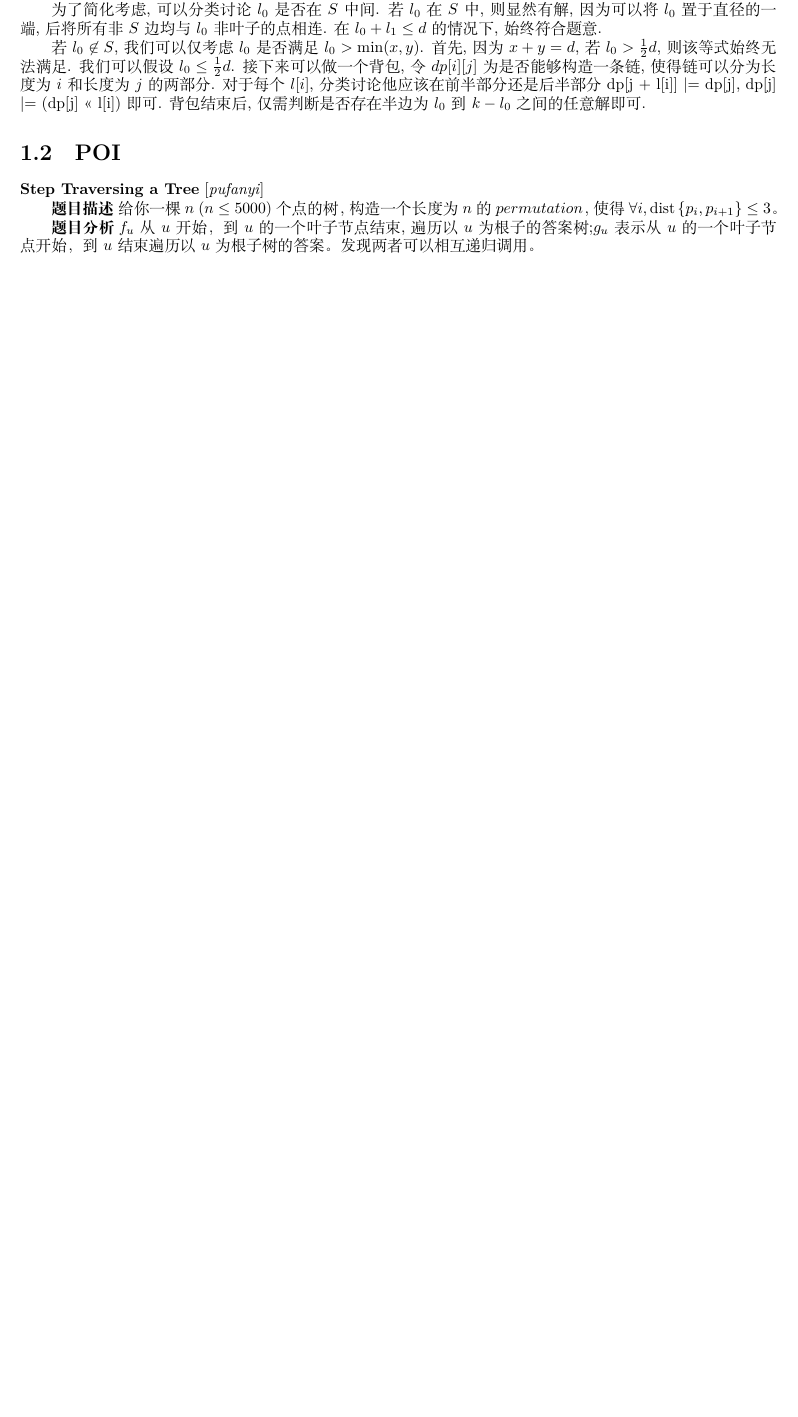
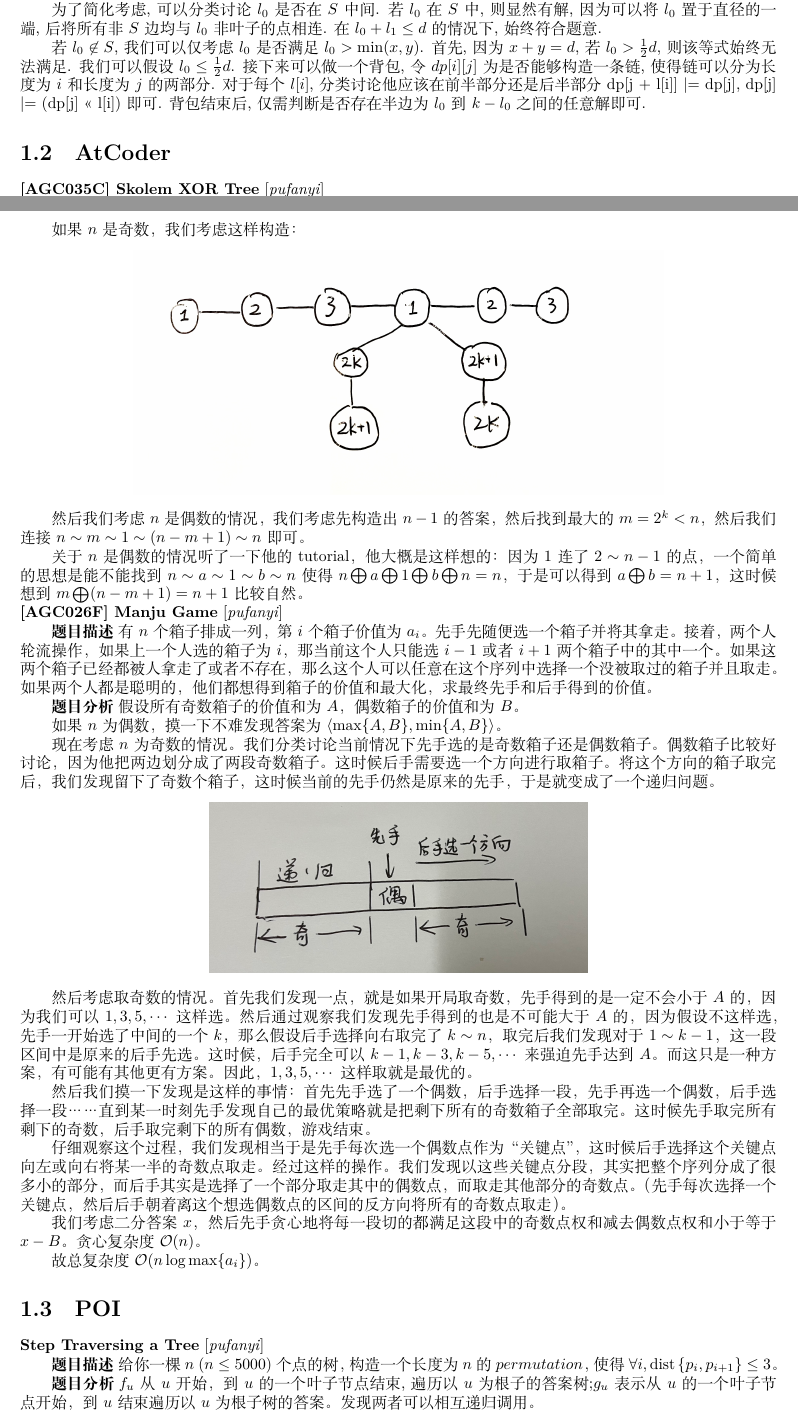
Before and after one commit to SiyangShao/ICPCProblemSet, a LaTeX document (main.tex, which reads solutions/atcoder.tex): part of page 3 of 5 before the commit and two parts of pages 3 and 4 of 6 after it, the two joined at a grey line, cut so that both start at the same text, the shorter picture padded with empty space. Compiled offline with XeLaTeX.

Commit message:
Update solutions for atcoder

```diff
--- /dev/null
+++ b/solutions/atcoder.tex
@@ -0,0 +1 @@
+\section{AtCoder}
@@ -0,0 +8,32 @@
+如果 $n$ 是奇数，我们考虑这样构造：
+
+\begin{center}
+    \includegraphics[width=0.7\textwidth]{solutions/img/agc035c/agc035c.jpg}
+\end{center}
+
+然后我们考虑 $n$ 是偶数的情况，我们考虑先构造出 $n-1$ 的答案，然后找到最大的 $m=2^k<n$，然后我们连接 $n\sim m\sim 1\sim (n-m+1)\sim n$ 即可。
+
+关于 $n$ 是偶数的情况听了一下他的 tutorial，他大概是这样想的：因为 $1$ 连了 $2\sim n-1$ 的点，一个简单的思想是能不能找到 $n\sim a\sim 1\sim b\sim n$ 使得 $n\bigoplus a\bigoplus 1\bigoplus b\bigoplus n=n$，于是可以得到 $a\bigoplus b=n+1$，这时候想到 $m\bigoplus (n-m+1)=n+1$ 比较自然。
+
+\ptitle{[AGC026F] Manju Game}{pufanyi}
+
+\prob 有 $n$ 个箱子排成一列，第 $i$ 个箱子价值为 $a_i$。先手先随便选一个箱子并将其拿走。接着，两个人轮流操作，如果上一个人选的箱子为 $i$，那当前这个人只能选 $i-1$ 或者 $i+1$ 两个箱子中的其中一个。如果这两个箱子已经都被人拿走了或者不存在，那么这个人可以任意在这个序列中选择一个没被取过的箱子并且取走。如果两个人都是聪明的，他们都想得到箱子的价值和最大化，求最终先手和后手得到的价值。
+\sol 假设所有奇数箱子的价值和为 $A$，偶数箱子的价值和为 $B$。
+
+如果 $n$ 为偶数，摸一下不难发现答案为 $\left<\max\{A, B\}, \min\{A, B\}\right>$。
+
+现在考虑 $n$ 为奇数的情况。我们分类讨论当前情况下先手选的是奇数箱子还是偶数箱子。偶数箱子比较好讨论，因为他把两边划分成了两段奇数箱子。这时候后手需要选一个方向进行取箱子。将这个方向的箱子取完后，我们发现留下了奇数个箱子，这时候当前的先手仍然是原来的先手，于是就变成了一个递归问题。
+
+\begin{center}
+    \includegraphics[width=0.5\textwidth]{solutions/img/agc026f/agc026f_1.jpg}
+\end{center}
+
+然后考虑取奇数的情况。首先我们发现一点，就是如果开局取奇数，先手得到的是一定不会小于 $A$ 的，因为我们可以 $1, 3, 5, \cdots$ 这样选。然后通过观察我们发现先手得到的也是不可能大于 $A$ 的，因为假设不这样选，先手一开始选了中间的一个 $k$，那么假设后手选择向右取完了 $k\sim n$，取完后我们发现对于 $1\sim k-1$，这一段区间中是原来的后手先选。这时候，后手完全可以 $k-1, k-3, k-5, \cdots$ 来强迫先手达到 $A$。而这只是一种方案，有可能有其他更有方案。因此，$1, 3, 5, \cdots$ 这样取就是最优的。
+
+然后我们摸一下发现是这样的事情：首先先手选了一个偶数，后手选择一段，先手再选一个偶数，后手选择一段……直到某一时刻先手发现自己的最优策略就是把剩下所有的奇数箱子全部取完。这时候先手取完所有剩下的奇数，后手取完剩下的所有偶数，游戏结束。
+
+仔细观察这个过程，我们发现相当于是先手每次选一个偶数点作为“关键点”，这时候后手选择这个关键点向左或向右将某一半的奇数点取走。经过这样的操作。我们发现以这些关键点分段，其实把整个序列分成了很多小的部分，而后手其实是选择了一个部分取走其中的偶数点，而取走其他部分的奇数点。（先手每次选择一个关键点，然后后手朝着离这个想选偶数点的区间的反方向将所有的奇数点取走）。
+
+我们考虑二分答案 $x$，然后先手贪心地将每一段切的都满足这段中的奇数点权和减去偶数点权和小于等于 $x-B$。贪心复杂度 $\mathcal{O}(n)$。
+
+故总复杂度 $\mathcal{O}(n\log\max\{a_i\})$。
```
Also changed, not shown: solutions/index.tex (+2 -0 lines), main.pdf, solutions/img/agc026f/agc026f_1.jpg (added), solutions/img/agc035c/agc035c.jpg (added), solutions/atcoder.tex (6 more changed lines).
